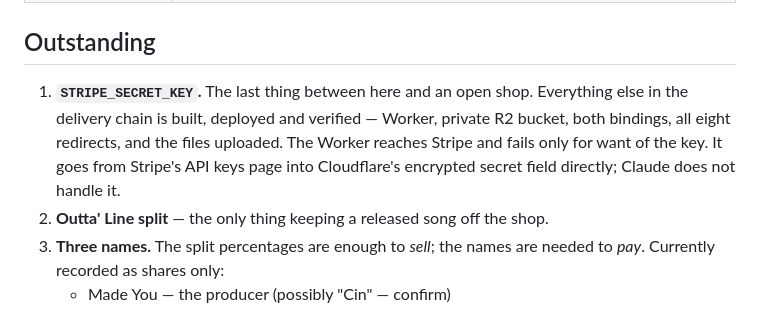
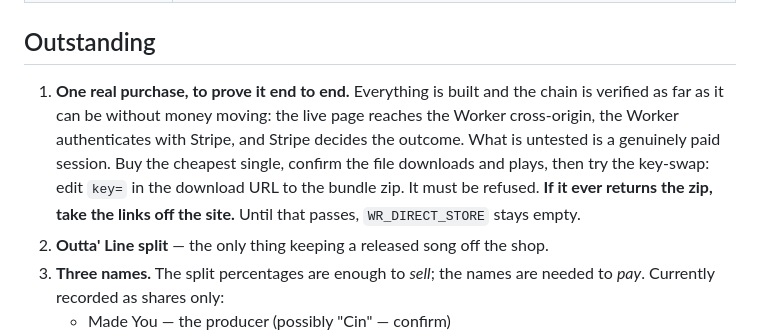
Before and after one commit to whosrila/whosrila-site, a Markdown page: SHOP-TODO.md, the part around the change. GitHub-like rendering.

```diff
--- a/SHOP-TODO.md
+++ b/SHOP-TODO.md
@@ -128,12 +128,14 @@ the rest of the swap.
 
 ## Outstanding
 
-1. **`STRIPE_SECRET_KEY`.** The last thing between here and an open shop.
-   Everything else in the delivery chain is built, deployed and verified —
-   Worker, private R2 bucket, both bindings, all eight redirects, and the
-   files uploaded. The Worker reaches Stripe and fails only for want of the
-   key. It goes from Stripe's API keys page into Cloudflare's encrypted secret
-   field directly; Claude does not handle it.
+1. **One real purchase, to prove it end to end.** Everything is built and the
+   chain is verified as far as it can be without money moving: the live page
+   reaches the Worker cross-origin, the Worker authenticates with Stripe, and
+   Stripe decides the outcome. What is untested is a genuinely paid session.
+   Buy the cheapest single, confirm the file downloads and plays, then try the
+   key-swap: edit `key=` in the download URL to the bundle zip. It must be
+   refused. **If it ever returns the zip, take the links off the site.**
+   Until that passes, `WR_DIRECT_STORE` stays empty.
 2. **Outta' Line split** — the only thing keeping a released song off the shop.
 3. **Three names.** The split percentages are enough to *sell*; the names are
    needed to *pay*. Currently recorded as shares only:
```
Also changed, not shown: worker/README.md (+23 -8 lines).
